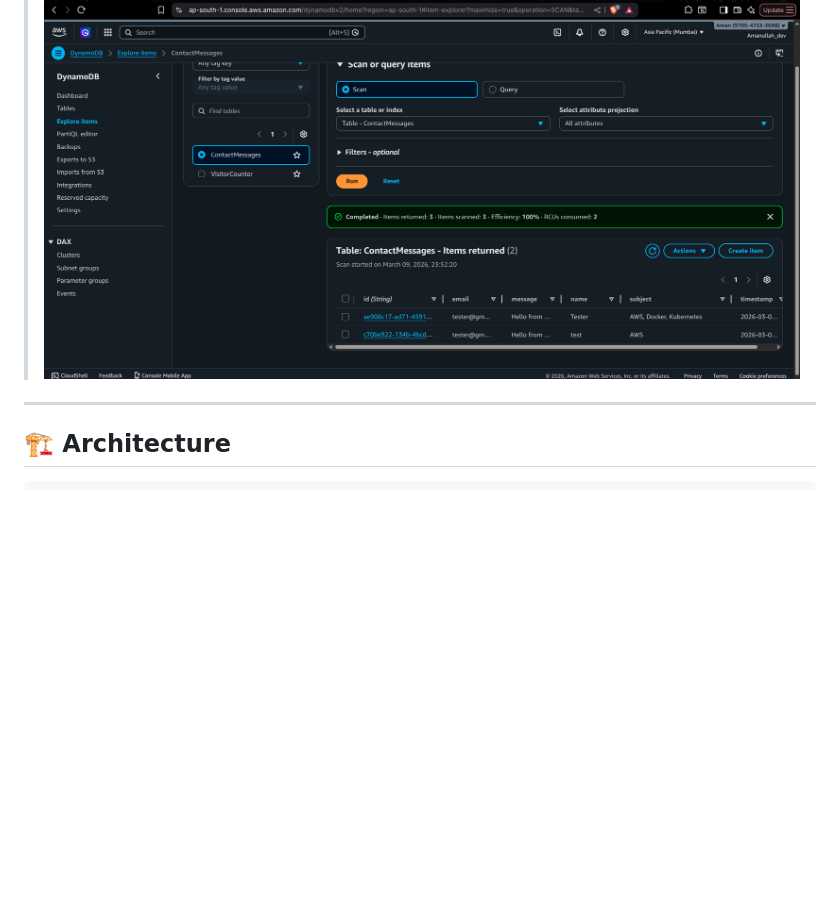
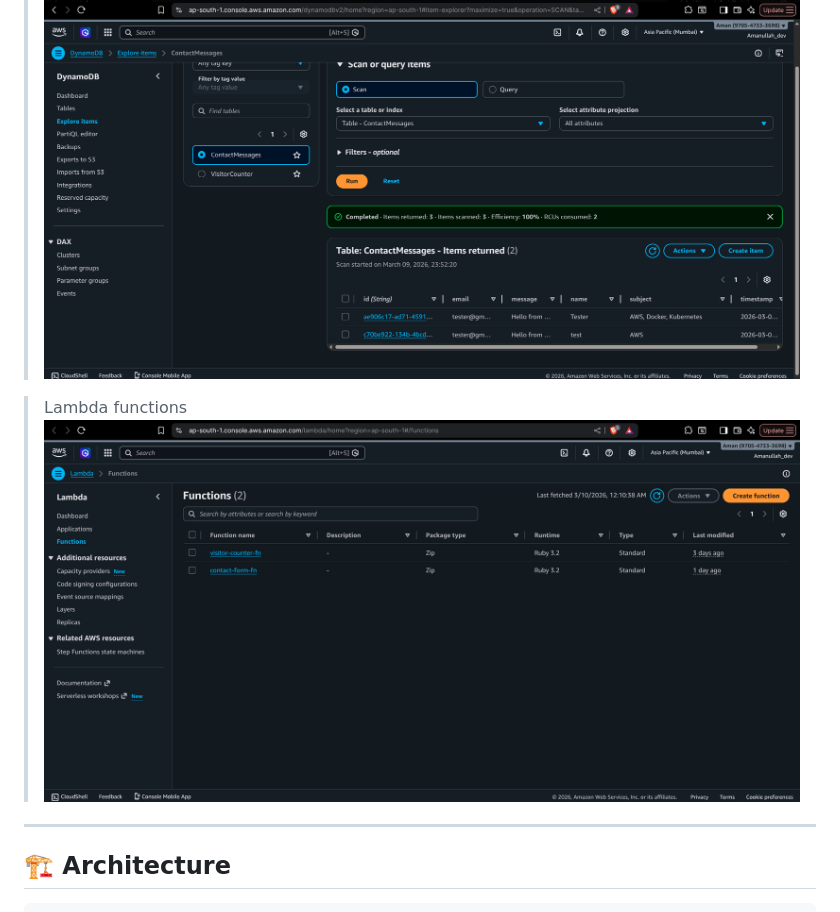
Before and after one commit to 1amanullah/aws-serverless-portfolio, a Markdown page: README.md, the part around one of its changes. GitHub-like rendering; blank space fills up the shorter version.

Commit message:
Fix image link and add Lambda functions section
Corrected image link for message send screenshot and added Lambda functions section with its screenshot.

```diff
--- a/README.md
+++ b/README.md
@@ -32,6 +32,10 @@ Live and running on **AWS ap-south-1 (Mumbai)** region.
 
 > DynamoDB ContactMessage Table
 ![ContactMessage](screenshots/contactmessage.png)
+
+> Lambda functions
+![Lambda](screenshots/lambda.png)
+
 
 
 ---
```
Also changed, not shown: other parts of README.md (+2 -2 lines).
